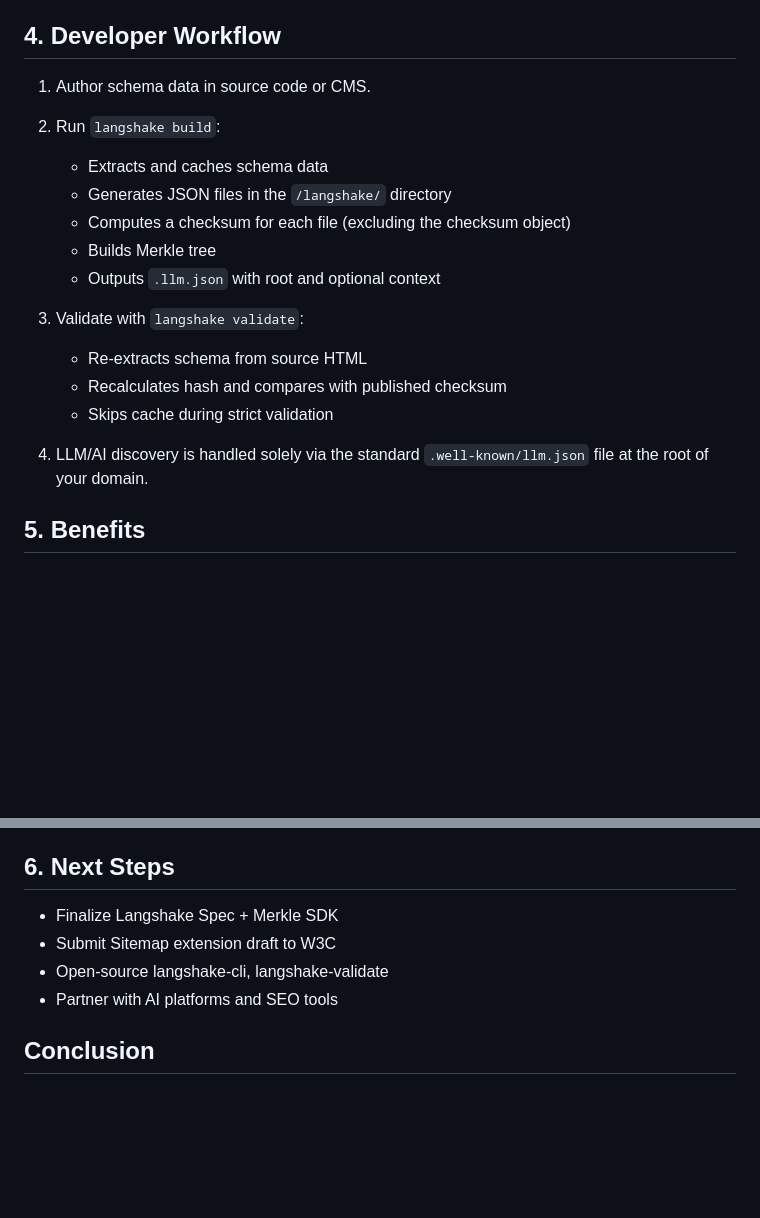
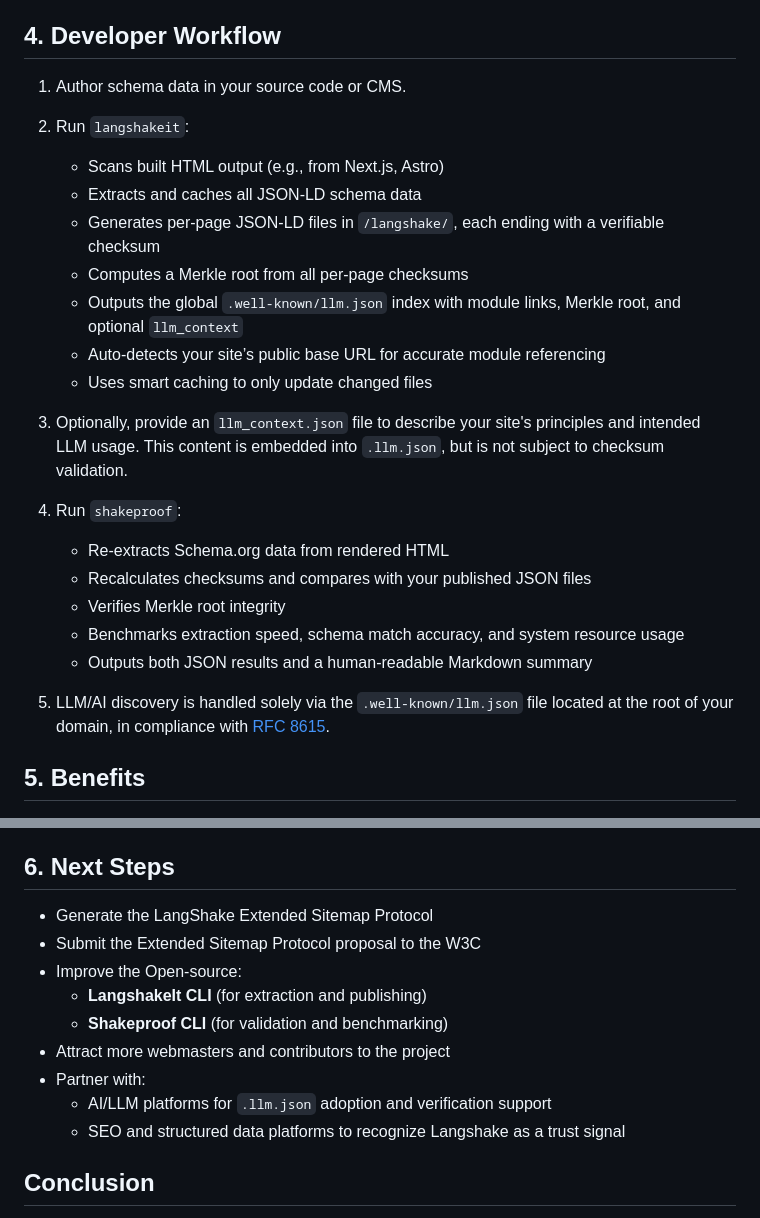
Before and after one commit to langshake/langshake.github.io, a Markdown page: whitepaper.md, 2 parts joined by grey strips. Rendered like a GitHub page; blank space fills up the shorter version.

Commit message:
updated the whitepaper including information of the two cli, langshakeit and shakeproof

```diff
--- a/whitepaper.md
+++ b/whitepaper.md
@@ -210,21 +210,27 @@ To prevent abuse (fake prices, fake reviews), both systems support validation:
 
 ## 4. Developer Workflow
 
-1. Author schema data in source code or CMS.
+1. Author schema data in your source code or CMS.
 
-2. Run `langshake build`:
-   - Extracts and caches schema data
-   - Generates JSON files in the `/langshake/` directory
-   - Computes a checksum for each file (excluding the checksum object)
-   - Builds Merkle tree
-   - Outputs `.llm.json` with root and optional context
+2. Run `langshakeit`:
+   - Scans built HTML output (e.g., from Next.js, Astro)
+   - Extracts and caches all JSON-LD schema data
+   - Generates per-page JSON-LD files in `/langshake/`, each ending with a verifiable checksum
+   - Computes a Merkle root from all per-page checksums
+   - Outputs the global `.well-known/llm.json` index with module links, Merkle root, and optional `llm_context`
+   - Auto-detects your site’s public base URL for accurate module referencing
+   - Uses smart caching to only update changed files
 
-3. Validate with `langshake validate`:
-   - Re-extracts schema from source HTML
-   - Recalculates hash and compares with published checksum
-   - Skips cache during strict validation
+3. Optionally, provide an `llm_context.json` file to describe your site's principles and intended LLM usage. This content is embedded into `.llm.json`, but is not subject to checksum validation.
 
-4. LLM/AI discovery is handled solely via the standard `.well-known/llm.json` file at the root of your domain.
+4. Run `shakeproof`:
+   - Re-extracts Schema.org data from rendered HTML
+   - Recalculates checksums and compares with your published JSON files
+   - Verifies Merkle root integrity
+   - Benchmarks extraction speed, schema match accuracy, and system resource usage
+   - Outputs both JSON results and a human-readable Markdown summary
+
+5. LLM/AI discovery is handled solely via the `.well-known/llm.json` file located at the root of your domain, in compliance with [RFC 8615](https://datatracker.ietf.org/doc/html/rfc8615).
 
 ## 5. Benefits
 
@@ -242,10 +248,15 @@ To prevent abuse (fake prices, fake reviews), both systems support validation:
 
 ## 6. Next Steps
 
-- Finalize Langshake Spec + Merkle SDK
-- Submit Sitemap extension draft to W3C
-- Open-source langshake-cli, langshake-validate
-- Partner with AI platforms and SEO tools
+- Generate the LangShake Extended Sitemap Protocol
+- Submit the Extended Sitemap Protocol proposal to the W3C
+- Improve the Open-source:
+  - **LangshakeIt CLI** (for extraction and publishing)
+  - **Shakeproof CLI** (for validation and benchmarking)
+- Attract more webmasters and contributors to the project
+- Partner with:
+  - AI/LLM platforms for `.llm.json` adoption and verification support
+  - SEO and structured data platforms to recognize Langshake as a trust signal
 
 ## Conclusion
 
```
